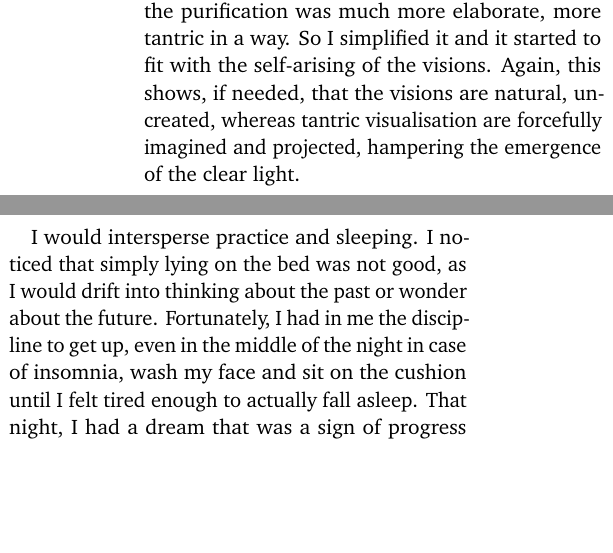
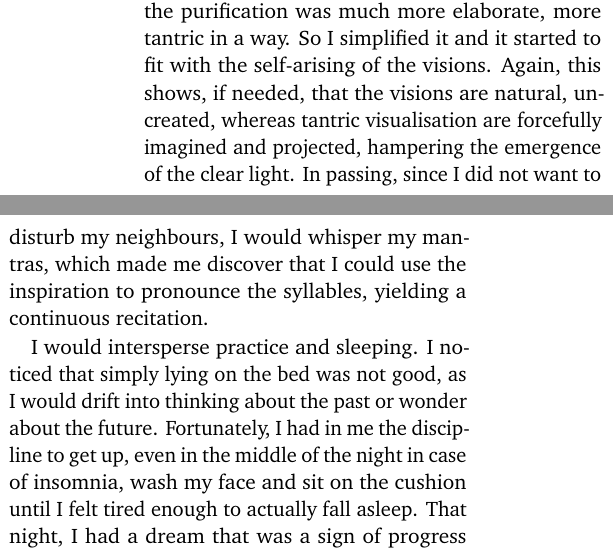
Before and after one commit to rinderknecht/Dharma, a LaTeX document (Thogal/Dark_retreat/shenten.tex): two parts of the columns of page 5 of 9, joined at a grey line, cut so that both start at the same text, the shorter picture padded with empty space. Compiled offline with pdfLaTeX.

Commit message:
Added about the continuous recitation.

```diff
--- a/Thogal/Dark_retreat/shenten.tex
+++ b/Thogal/Dark_retreat/shenten.tex
@@ -295,7 +295,10 @@ elaborate, more tantric in a way. So I simplified it and it started to
 fit with the self\hyp{}arising of the visions. Again, this shows, if
 needed, that the visions are natural, uncreated, whereas tantric
 visualisation are forcefully imagined and projected, hampering the
-emergence of the clear light.
+emergence of the clear light. In passing, since I did not want to
+disturb my neighbours, I would whisper my mantras, which made me
+discover that I could use the inspiration to pronounce the syllables,
+yielding a continuous recitation.
 
 I would intersperse practice and sleeping. I noticed that simply lying
 on the bed was not good, as I would drift into thinking about the past
```
Also changed, not shown: Thogal/Dark_retreat/shenten.pdf.
